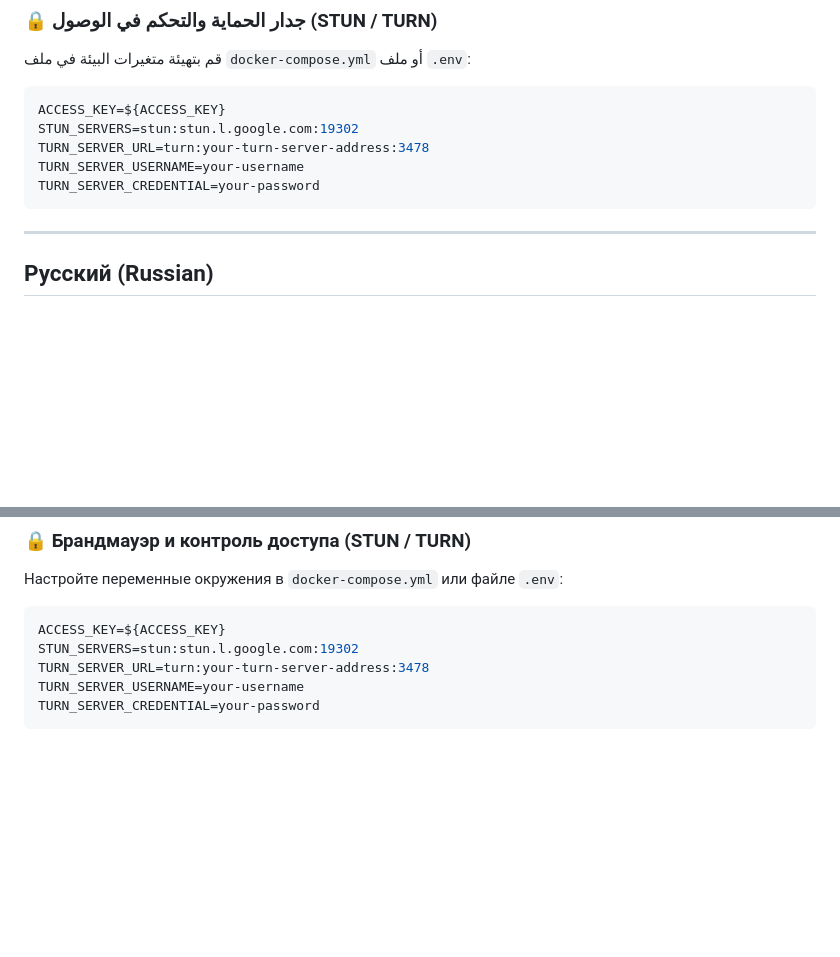
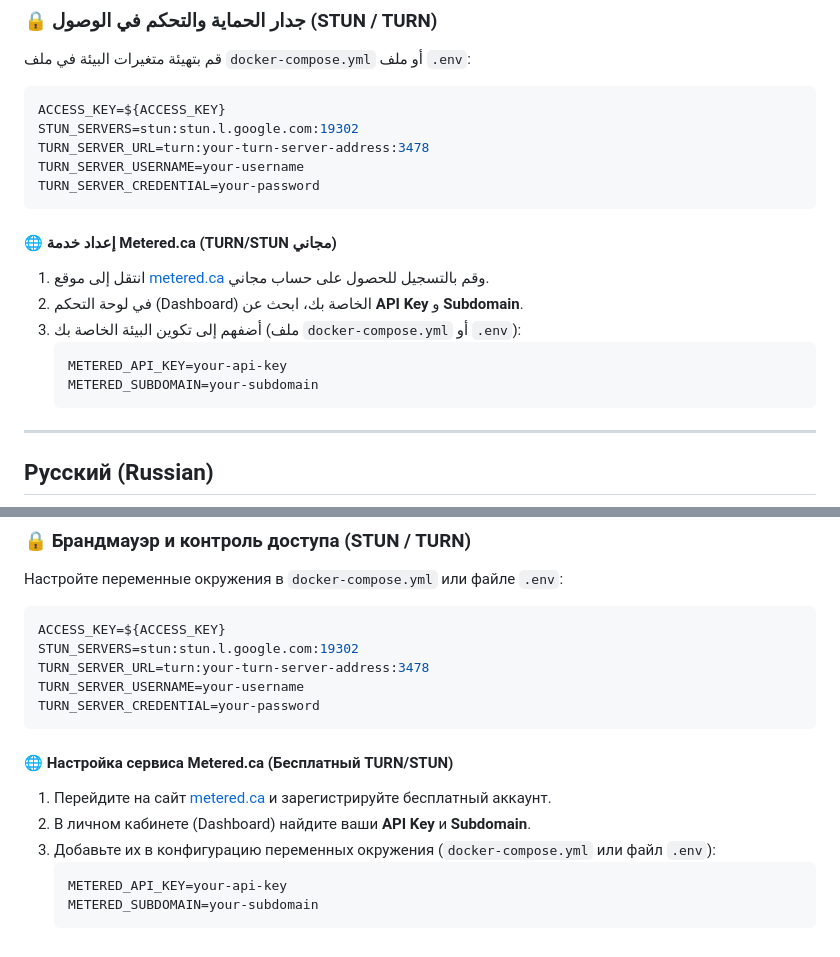
Before and after one commit to haimtoledano/FileShareP2P, a Markdown page: README.md, 2 parts joined by grey strips. Drawn GitHub-style; blank space fills up the shorter version.

````diff
--- a/README.md
+++ b/README.md
@@ -195,6 +222,15 @@ TURN_SERVER_USERNAME=your-username
 TURN_SERVER_CREDENTIAL=your-password
 ```
 
+#### 🌐 إعداد خدمة Metered.ca (TURN/STUN مجاني)
+1. انتقل إلى موقع [metered.ca](https://www.metered.ca/) وقم بالتسجيل للحصول على حساب مجاني.
+2. في لوحة التحكم (Dashboard) الخاصة بك، ابحث عن **API Key** و **Subdomain**.
+3. أضفهم إلى تكوين البيئة الخاصة بك (ملف `docker-compose.yml` أو `.env`):
+   ```env
+   METERED_API_KEY=your-api-key
+   METERED_SUBDOMAIN=your-subdomain
+   ```
+
 ---
 
 <div id="russian"></div>
@@ -241,3 +277,12 @@ TURN_SERVER_URL=turn:your-turn-server-address:3478
 TURN_SERVER_USERNAME=your-username
 TURN_SERVER_CREDENTIAL=your-password
 ```
+
+#### 🌐 Настройка сервиса Metered.ca (Бесплатный TURN/STUN)
+1. Перейдите на сайт [metered.ca](https://www.metered.ca/) и зарегистрируйте бесплатный аккаунт.
+2. В личном кабинете (Dashboard) найдите ваши **API Key** и **Subdomain**.
+3. Добавьте их в конфигурацию переменных окружения (`docker-compose.yml` или файл `.env`):
+   ```env
+   METERED_API_KEY=your-api-key
+   METERED_SUBDOMAIN=your-subdomain
+   ```
````
Also changed, not shown: other parts of README.md (+27 -0 lines).
